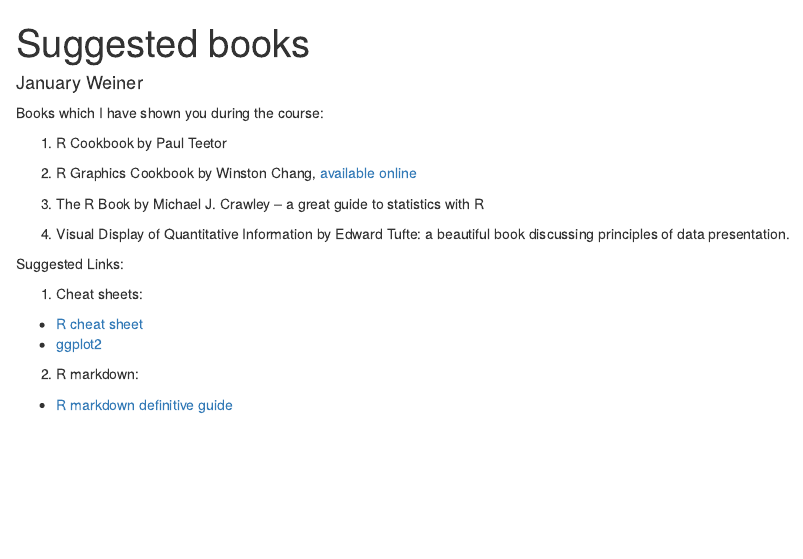
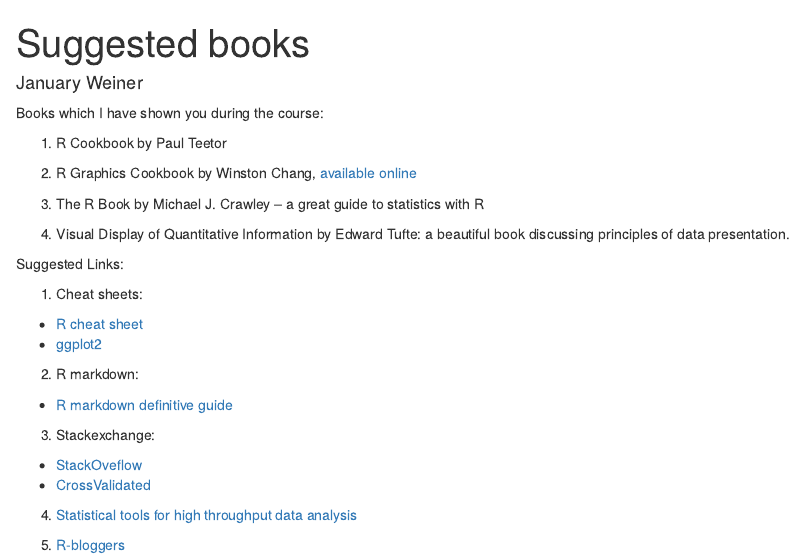
Before and after one commit to bihealth/RcrashCourse2021, an R Markdown document (Lectures/books.rmd): the page in a window 1100 px wide, from its top. Rendered offline with R 4.5, knitr and Pandoc, with nearby package versions.

Commit message:
updated b ooks

```diff
--- a/Lectures/books.rmd
+++ b/Lectures/books.rmd
@@ -24,3 +25,12 @@
  2. R markdown:
 
    *  [R markdown definitive guide](https://bookdown.org/yihui/rmarkdown/)
+
+ 3. Stackexchange:
+
+   * [StackOveflow](https://stackoverflow.com)
+   * [CrossValidated](https://stats.stackexchange.com)
+
+ 4. [Statistical tools for high throughput data analysis](https://sthda.com)
+
+ 5. [R-bloggers](R-bloggers.com)
```
Also changed, not shown: Lectures/books.rmd (1 more changed lines).
